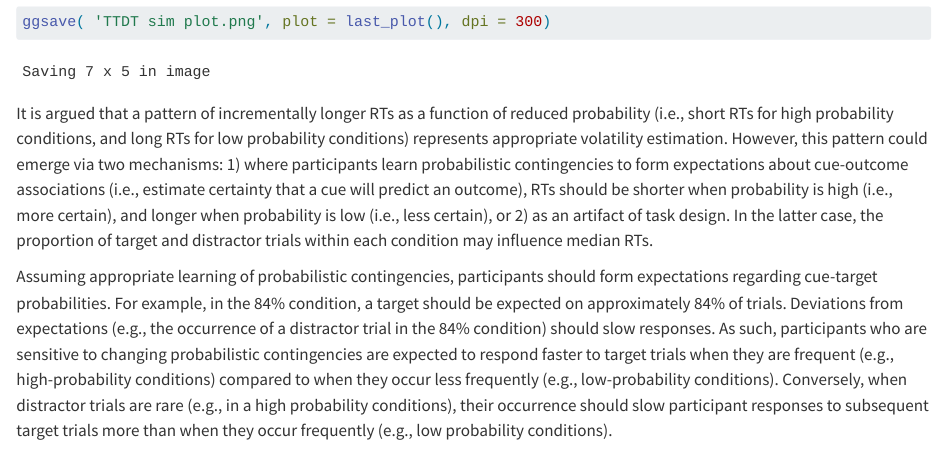
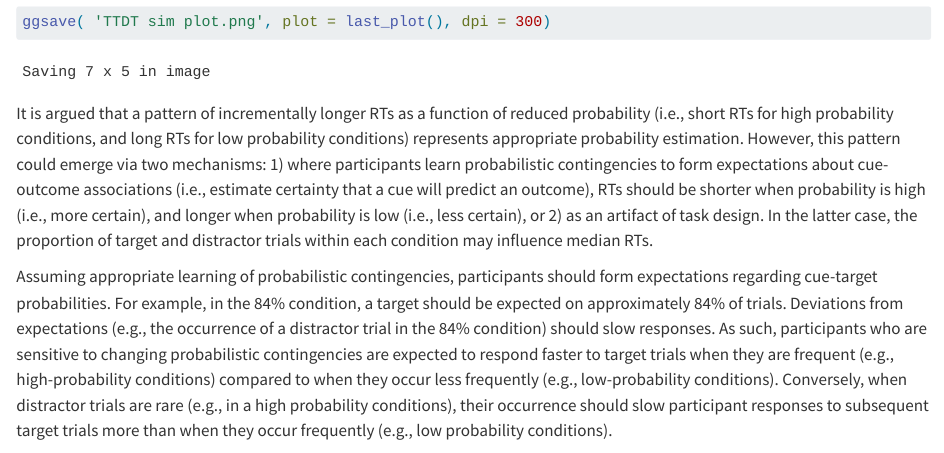
Before and after one commit to Matt-A-Johnson/Uncertainty-in-PDA, a Quarto document (Chapter 3 PL/Simulation/BARG PL simulation_11.03.25.qmd): the page in a window 1100 px wide, from 11290 px down. Rendered offline with R 4.5, knitr and Pandoc in place of Quarto, with nearby package versions; code that draws random numbers runs with fixed seeds of ours; some code elsewhere in the file could not run offline; long lines of code are wrapped.

Commit message:
Add files via upload

````diff
--- a/Chapter 3 PL/Simulation/BARG PL simulation_11.03.25.qmd
+++ b/Chapter 3 PL/Simulation/BARG PL simulation_11.03.25.qmd
@@ -370,7 +370,7 @@ ggplot(mod2_data_means, aes(x = label, y = mean_RT, color = group, group = group
 ggsave( 'TTDT sim plot.png', plot = last_plot(), dpi = 300)
 ```
 
-It is argued that a pattern of incrementally longer RTs as a function of reduced probability (i.e., short RTs for high probability conditions, and long RTs for low probability conditions) represents appropriate volatility estimation. However, this pattern could emerge via two mechanisms: 1) where participants learn probabilistic contingencies to form expectations about cue-outcome associations (i.e., estimate certainty that a cue will predict an outcome), RTs should be shorter when probability is high (i.e., more certain), and longer when probability is low (i.e., less certain), or 2) as an artifact of task design. In the latter case, the proportion of target and distractor trials within each condition may influence median RTs.
+It is argued that a pattern of incrementally longer RTs as a function of reduced probability (i.e., short RTs for high probability conditions, and long RTs for low probability conditions) represents appropriate probability estimation. However, this pattern could emerge via two mechanisms: 1) where participants learn probabilistic contingencies to form expectations about cue-outcome associations (i.e., estimate certainty that a cue will predict an outcome), RTs should be shorter when probability is high (i.e., more certain), and longer when probability is low (i.e., less certain), or 2) as an artifact of task design. In the latter case, the proportion of target and distractor trials within each condition may influence median RTs.
 
 Assuming appropriate learning of probabilistic contingencies, participants should form expectations regarding cue-target probabilities. For example, in the 84% condition, a target should be expected on approximately 84% of trials. Deviations from expectations (e.g., the occurrence of a distractor trial in the 84% condition) should slow responses. As such, participants who are sensitive to changing probabilistic contingencies are expected to respond faster to target trials when they are frequent (e.g., high-probability conditions) compared to when they occur less frequently (e.g., low-probability conditions). Conversely, when distractor trials are rare (e.g., in a high probability conditions), their occurrence should slow participant responses to subsequent target trials more than when they occur frequently (e.g., low probability conditions).
 
````
